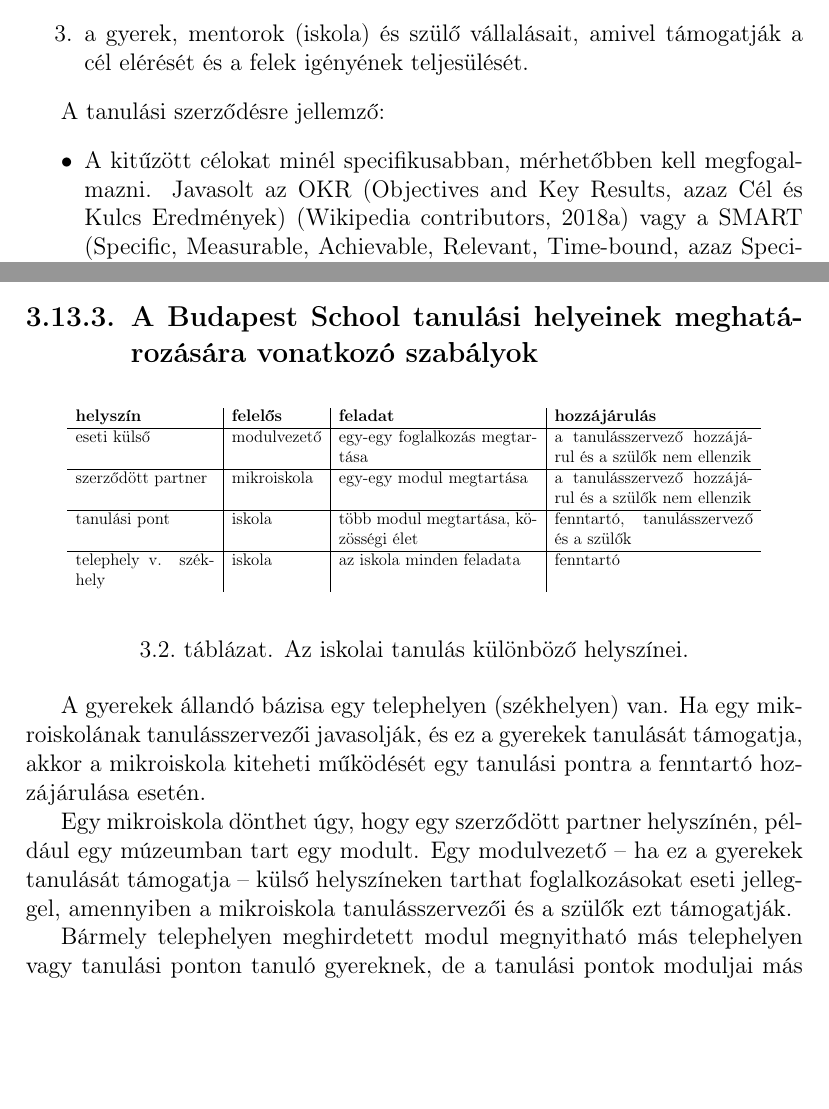
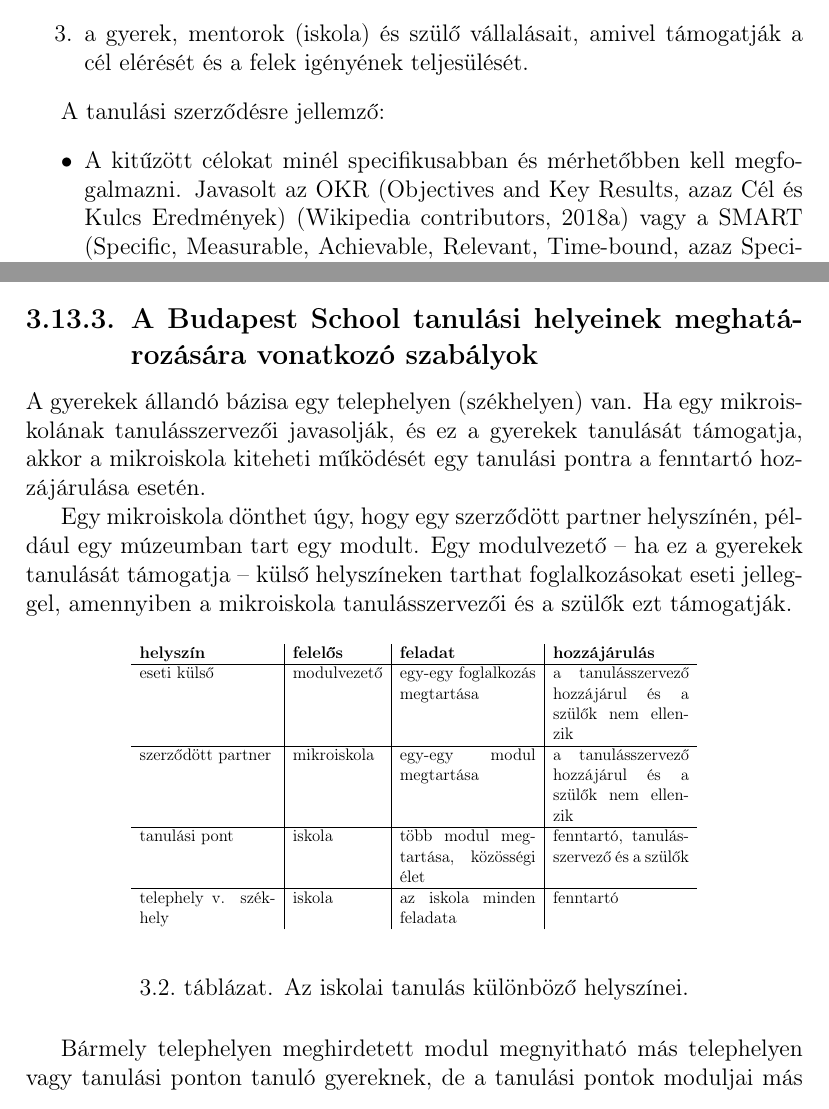
Before and after one commit to halacsy/bps_kerettanterv, a LaTeX document (pedprog.tex, which reads chapters/kerettanterv/struktura/tanulasi-szerzodes.tex, chapters/pedprogram/2-iskola-szervezete/tanulasi-pontok.tex): two parts of pages 36 and 50 of 89 before the commit and two parts of pages 36 and 50 of 90 after it, joined at a grey line, cut so that both start at the same text, the shorter picture padded with empty space. Compiled offline with pdfLaTeX.

Commit message:
nehany tordelesi hiba javitva

```diff
--- a/chapters/kerettanterv/struktura/tanulasi-szerzodes.tex
+++ b/chapters/kerettanterv/struktura/tanulasi-szerzodes.tex
@@ -13,7 +13,7 @@ A tanulási szerződés az előbbiekben említett gyerek-mentor-szülő között
 
 A tanulási szerződésre jellemző:
 \begin{itemize}
-      \item A kitűzött célokat minél specifikusabban, mérhetőbben kell megfogalmazni. Javasolt az OKR  (Objectives and Key Results, azaz	Cél és Kulcs Eredmények) \citep{okr} vagy a SMART (Specific, Measurable, Achievable, Relevant, Time-bound, azaz Specifikus,  Mérhető, Elérhető, Releváns és Időhöz kötött) \citep{wiki:smart} technika alkalmazása, hogy minél specifikusabb, teljesíthetőbb, tervezhetőbb és könnyen mérhető célokat tűzzenek ki.
+      \item A kitűzött célokat minél specifikusabban és mérhetőbben kell megfogalmazni. Javasolt az OKR  (Objectives and Key Results, azaz	Cél és Kulcs Eredmények) \citep{okr} vagy a SMART (Specific, Measurable, Achievable, Relevant, Time-bound, azaz Specifikus,  Mérhető, Elérhető, Releváns és Időhöz kötött) \citep{wiki:smart} technika alkalmazása, hogy minél specifikusabb, teljesíthetőbb, tervezhetőbb és könnyen mérhető célokat tűzzenek ki.
 
       \item A kitűzött célokban való megállapodást követően, megállapodást kell kötni arról is, hogy ki és mit tesz azért, hogy a gyerek a célokat elérje.
 
--- a/chapters/pedprogram/2-iskola-szervezete/tanulasi-pontok.tex
+++ b/chapters/pedprogram/2-iskola-szervezete/tanulasi-pontok.tex
@@ -53,11 +53,14 @@ Egy tanulási pont egy telephely teljes mikroiskájának ad helyet, így a tanul
 Az iskola napra pontosan nyilvántartja, hogy egy gyerek melyik helyszínen tanul: telephelyen, tanulási ponton, külső szerződött partnernél vagy eseti külső helyszínen tanul-e aznap, vagy éppen tervezett otthon tanulás vagy nem tervezett hiányzás van.
 
 \subsection{A Budapest School tanulási helyeinek meghatározására vonatkozó szabályok}
+A gyerekek állandó bázisa egy telephelyen (székhelyen) van. Ha egy mikroiskolának tanulásszervezői javasolják, és ez a gyerekek tanulását támogatja, akkor a mikroiskola kiteheti működését egy tanulási pontra a fenntartó hozzájárulása esetén.
+
+Egy mikroiskola dönthet úgy, hogy egy szerződött partner helyszínén, például egy múzeumban tart egy modult. Egy modulvezető -- ha ez a gyerekek tanulását támogatja --  külső helyszíneken tarthat foglalkozásokat eseti jelleggel, amennyiben a mikroiskola tanulásszervezői és a szülők ezt támogatják.
 
 \begin{table}[h]
     \begin{center}
         \scalebox{0.7}{%
-            \begin{tabular}{p{3.5cm}|l|p{5cm}|p{5cm}}
+            \begin{tabular}{p{0.25\textwidth}|l|p{0.25\textwidth}|p{0.25\textwidth}}
                 \textbf{helyszín}     & \textbf{felelős} & \textbf{feladat}                      & \textbf{hozzájárulás}                                      \\ \hline
                 eseti külső           & modulvezető      & egy-egy foglalkozás megtartása        & a tanulásszervező hozzájárul és a szülők    nem ellenzik \\
                 \hline
@@ -72,10 +75,6 @@ Az iskola napra pontosan nyilvántartja, hogy egy gyerek melyik helyszínen tanu
     \label{tbl:tanulasi-helyek}
     \caption{Az iskolai tanulás különböző helyszínei.}
 \end{table}
-
-A gyerekek állandó bázisa egy telephelyen (székhelyen) van. Ha egy mikroiskolának tanulásszervezői javasolják, és ez a gyerekek tanulását támogatja, akkor a mikroiskola kiteheti működését egy tanulási pontra a fenntartó hozzájárulása esetén.
-
-Egy mikroiskola dönthet úgy, hogy egy szerződött partner helyszínén, például egy múzeumban tart egy modult. Egy modulvezető -- ha ez a gyerekek tanulását támogatja --  külső helyszíneken tarthat foglalkozásokat eseti jelleggel, amennyiben a mikroiskola tanulásszervezői és a szülők ezt támogatják.
 
 Bármely telephelyen meghirdetett modul megnyitható más telephelyen  vagy tanulási ponton tanuló gyereknek, de a tanulási pontok moduljai más gyereket nem fogadhatnak. Azaz csak a telephelyeken lehet a különböző mikroiskolák gyerekeinek keveredésével modult szervezni.
 
```
Also changed, not shown: chapters/kerettanterv/struktura/modulok.tex (+1 -1 lines), chapters/pedprogram/3-tanarok/tanarok-feladatai.tex (+1 -1 lines), chapters/pedprogram/5_jogi_referenciak.tex (+1 -1 lines).
